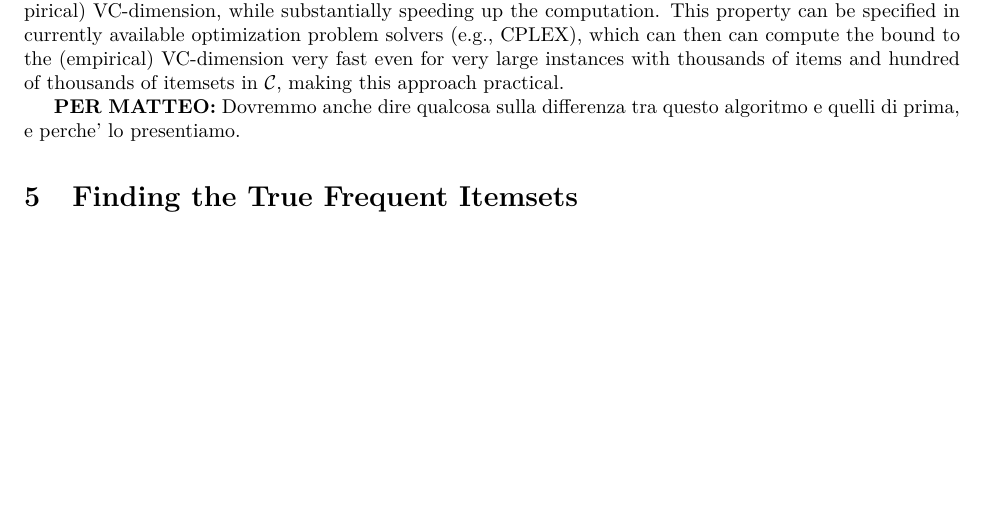
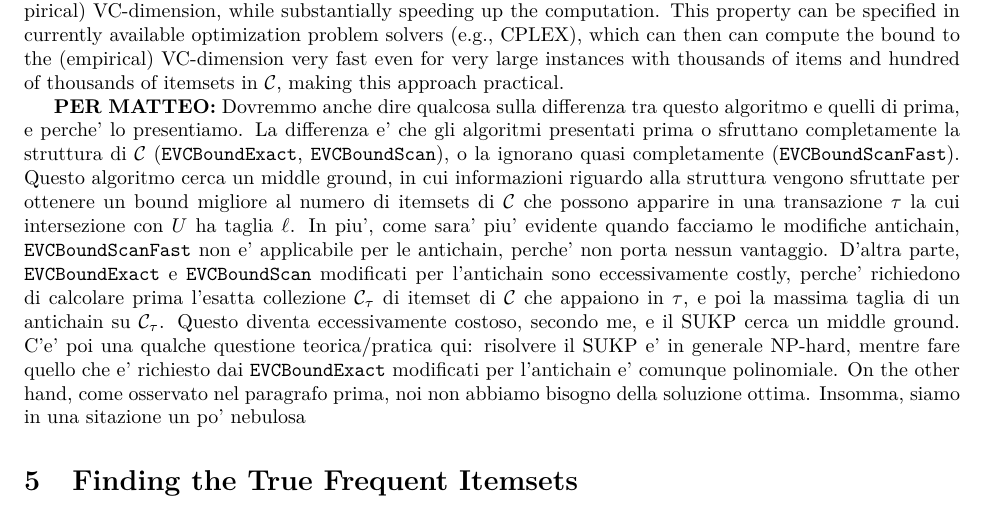
Before and after one commit to rionda/truefis, a LaTeX paper (paper/truefis-arxiv.tex, which reads paper/rangeset.tex): part of page 13 of 23, cut so that both start at the same text, the shorter picture padded with empty space. Compiled offline with pdfLaTeX.

Commit message:
Add more stuff to the comment about the SUKP.

```diff
--- a/paper/rangeset.tex
+++ b/paper/rangeset.tex
@@ -416,4 +416,22 @@ of items and hundred of thousands of itemsets in $\mathcal{C}$, making this
 approach practical.
 
 {\bf PER MATTEO:} Dovremmo anche dire qualcosa sulla differenza tra questo
-algoritmo e quelli di prima, e perche' lo presentiamo.
+algoritmo e quelli di prima, e perche' lo presentiamo. La differenza e' che gli
+algoritmi presentati prima o sfruttano completamente la struttura di
+$\mathcal{C}$ (\texttt{EVCBoundExact}, \texttt{EVCBoundScan}), o la ignorano
+quasi completamente (\texttt{EVCBoundScanFast}). Questo algoritmo cerca un middle
+ground, in cui informazioni riguardo alla struttura vengono sfruttate per
+ottenere un bound migliore al numero di itemsets di $\mathcal{C}$ che possono
+apparire in una transazione $\tau$ la cui intersezione con $U$ ha taglia $\ell$.
+In piu', come sara' piu' evidente quando facciamo le modifiche antichain,
+\texttt{EVCBoundScanFast} non e' applicabile per le antichain, perche' non porta
+nessun vantaggio. D'altra parte, \texttt{EVCBoundExact} e \texttt{EVCBoundScan}
+modificati per l'antichain sono eccessivamente costly, perche' richiedono di
+calcolare prima l'esatta collezione $\mathcal{C}_\tau$ di itemset di
+$\mathcal{C}$ che appaiono in $\tau$, e poi la massima taglia di un antichain su
+$\mathcal{C}_\tau$. Questo diventa eccessivamente costoso, secondo me, e il SUKP
+cerca un middle ground.  C'e' poi una qualche questione teorica/pratica qui:
+risolvere il SUKP e' in generale NP-hard, mentre fare quello che e' richiesto
+dai \texttt{EVCBoundExact} modificati per l'antichain e' comunque polinomiale.
+On the other hand, come osservato nel paragrafo prima, noi non abbiamo bisogno
+della soluzione ottima. Insomma, siamo in una sitazione un po' nebulosa
```
